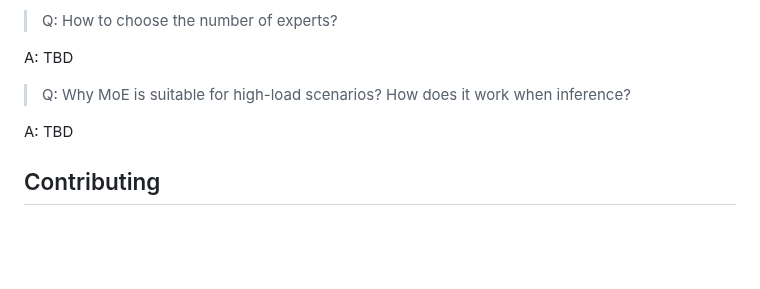
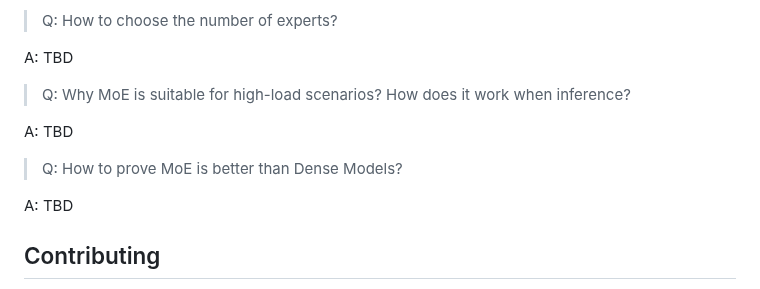
Before and after one commit to pprp/Awesome-Efficient-MoE, a Markdown page: README.md, the part around one of its changes. Rendered like a GitHub page; blank space fills up the shorter version.

```diff
--- a/README.md
+++ b/README.md
@@ -505,6 +516,10 @@ A: TBD
 
 A: TBD
 
+> Q: How to prove MoE is better than Dense Models?
+
+A: TBD
+
 ## Contributing
 
 We welcome contributions to this repository! If you have any resources, papers, or insights related to Mixture-of-Experts (MoE) models and their efficient variants, please consider contributing to this repository.
```
Also changed, not shown: other parts of README.md (+11 -0 lines), assets/image_33.png (added).
